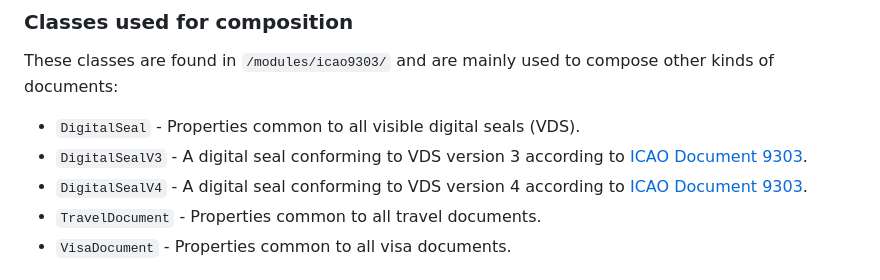
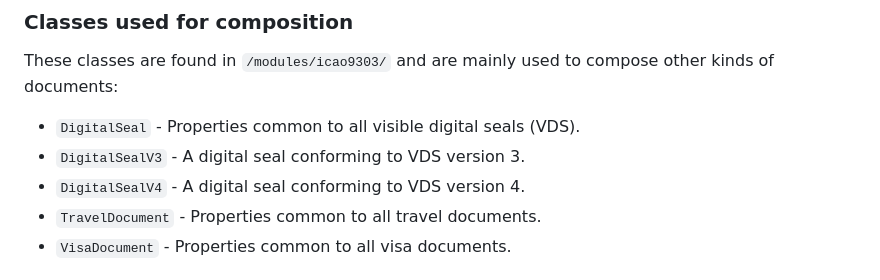
Before and after one commit to sentamalin/alfa-id-generator, a Markdown page: README.md, the part around the change. Rendered like a GitHub page.

Commit message:
Remove 'according to' information.

```diff
--- a/README.md
+++ b/README.md
@@ -32,8 +32,8 @@ Four kinds of classes are available for your use, modification, and study: class
 These classes are found in `/modules/icao9303/` and are mainly used to compose other kinds of documents:
 
 * `DigitalSeal` - Properties common to all visible digital seals (VDS).
-* `DigitalSealV3` - A digital seal conforming to VDS version 3 according to [ICAO Document 9303][icao9303].
-* `DigitalSealV4` - A digital seal conforming to VDS version 4 according to [ICAO Document 9303][icao9303].
+* `DigitalSealV3` - A digital seal conforming to VDS version 3.
+* `DigitalSealV4` - A digital seal conforming to VDS version 4.
 * `TravelDocument` - Properties common to all travel documents.
 * `VisaDocument` - Properties common to all visa documents.
 
```
